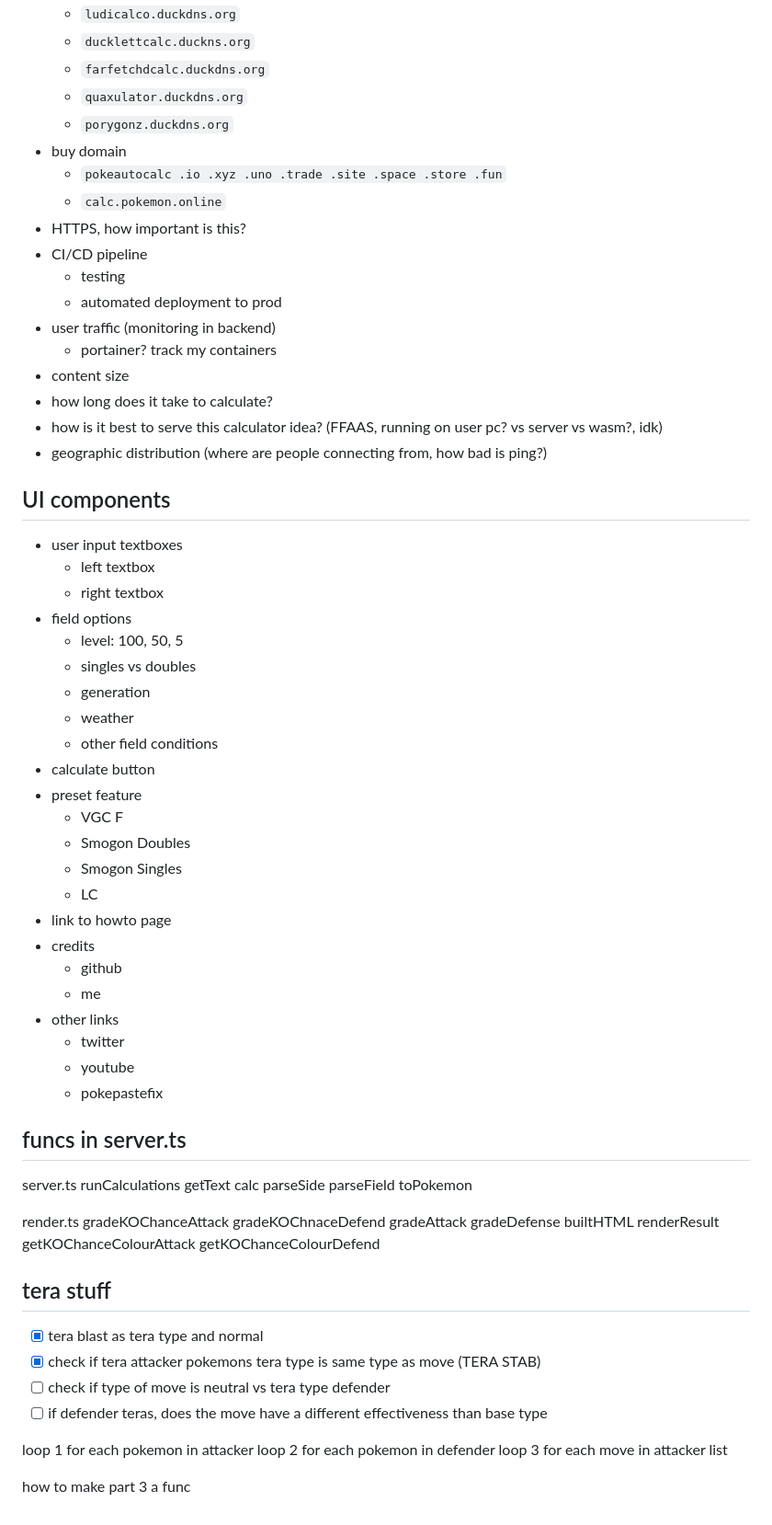
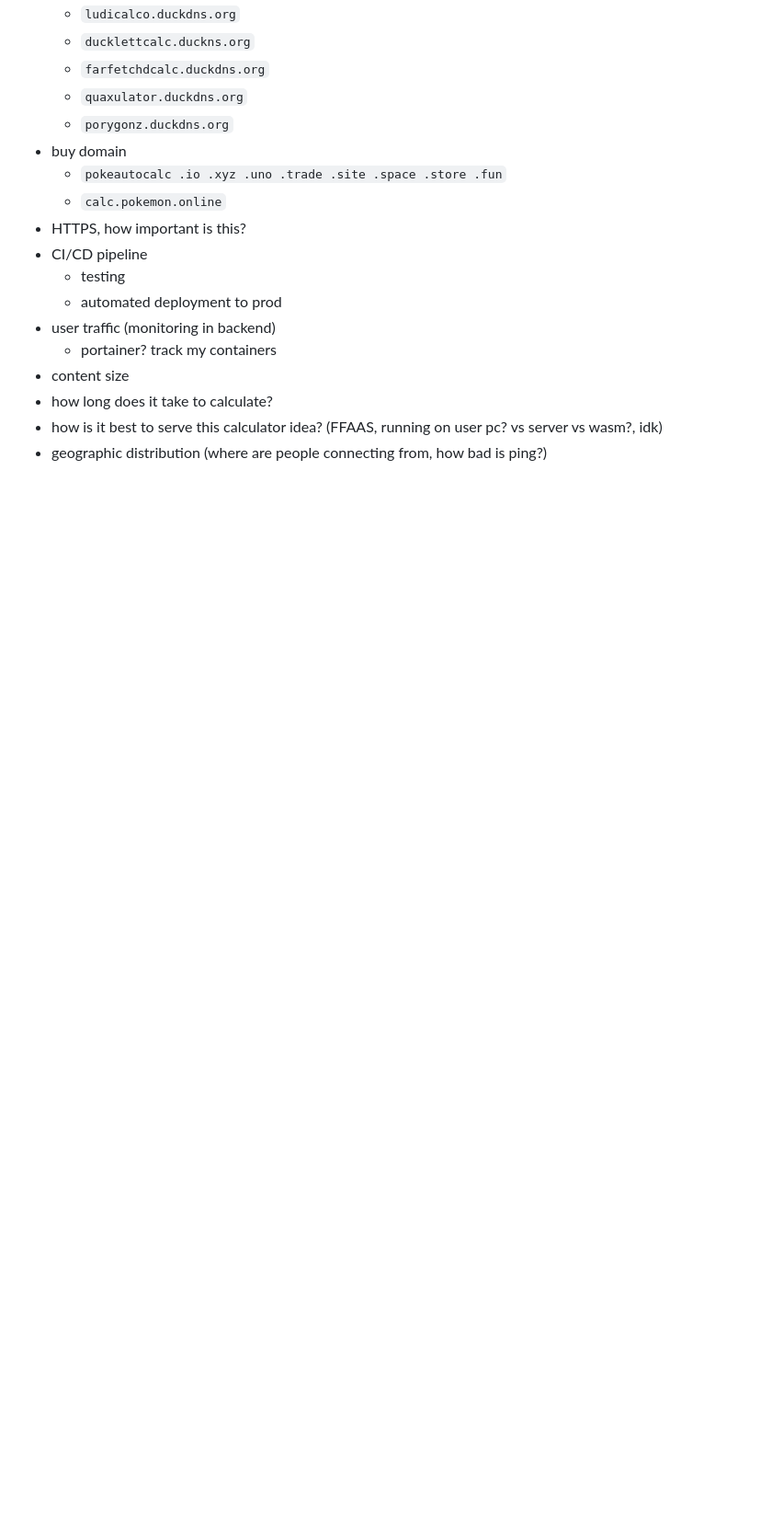
Before and after one commit to afnleaf/pkautocalc, a Markdown page: README.md, the part around the change printed below. Shown: that part at 92% size. Drawn GitHub-style; blank space fills up the shorter version.

Commit message:
Clean: readme

```diff
--- a/README.md
+++ b/README.md
@@ -137,60 +124,3 @@ https://pokepast.es/65b41d45f97335ff
 - how long does it take to calculate?
 - how is it best to serve this calculator idea? (FFAAS, running on user pc? vs server vs wasm?, idk)
 - geographic distribution (where are people connecting from, how bad is ping?)
-
-## UI components
-- user input textboxes
-	- left textbox
-	- right textbox
-- field options
-	- level: 100, 50, 5
-	- singles vs doubles
-	- generation
-	- weather
-	- other field conditions
-- calculate button
-- preset feature
-	- VGC F
-	- Smogon Doubles
-	- Smogon Singles
-	- LC
-- link to howto page
-- credits
-	- github
-	- me
-- other links
-	- twitter
-	- youtube
-	- pokepastefix
-
-## funcs in server.ts
-server.ts
-runCalculations
-getText
-calc
-parseSide
-parseField
-toPokemon
-
-render.ts
-gradeKOChanceAttack
-gradeKOChnaceDefend
-gradeAttack
-gradeDefense
-builtHTML
-renderResult
-getKOChanceColourAttack
-getKOChanceColourDefend
-
-## tera stuff
-- [x] tera blast as tera type and normal
-- [x] check if tera attacker pokemons tera type is same type as move (TERA STAB)
-- [ ] check if type of move is neutral vs tera type defender
-- [ ] if defender teras, does the move have a different effectiveness than base type
-
-loop 1 for each pokemon in attacker
-loop 2 for each pokemon in defender
-loop 3 for each move in attacker list
-
-
-how to make part 3 a func
```
Also changed, not shown: other parts of README.md (+2 -15 lines).
